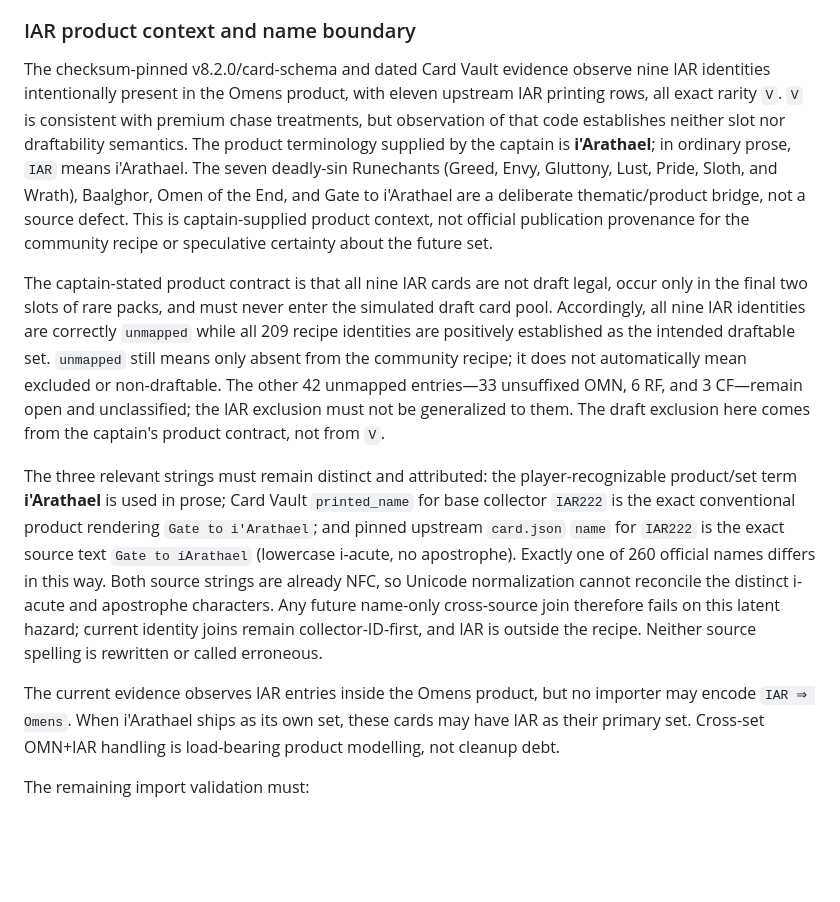
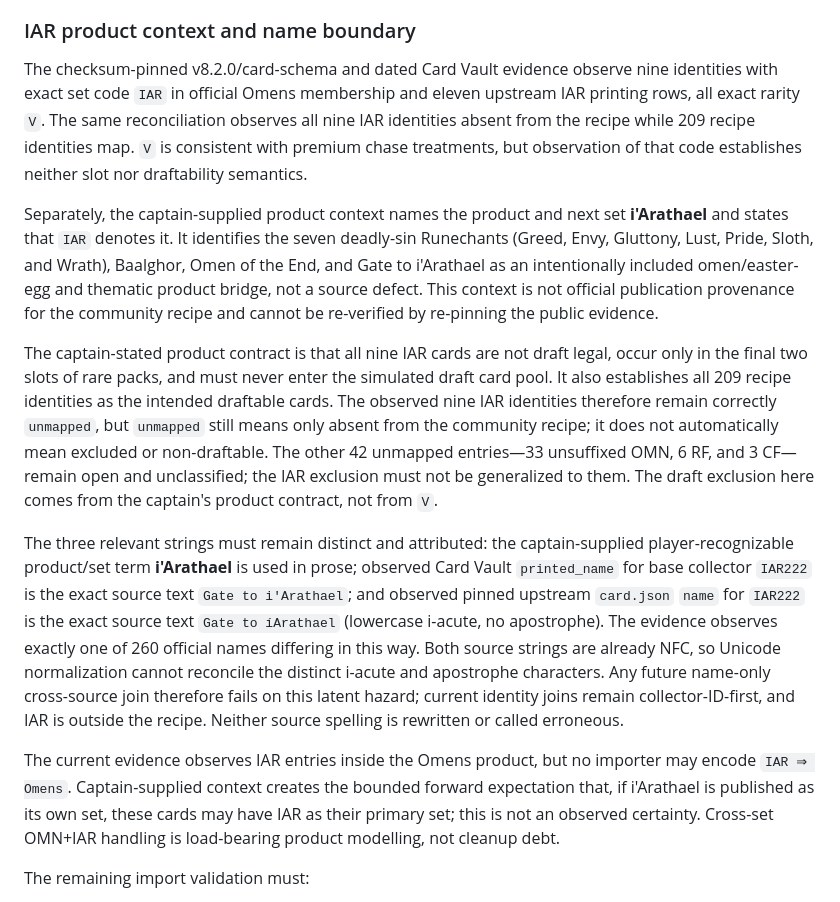
Before and after one commit to jake-warburton/draft-table, a Markdown page: docs/rules-and-collation.md, the part around the change. Drawn GitHub-style; blank space fills up the shorter version.

Commit message:
no-mistakes(review): Clarify observed evidence and captain-supplied product context

```diff
--- a/docs/rules-and-collation.md
+++ b/docs/rules-and-collation.md
@@ -167,13 +167,15 @@ The next build-time slice consumes that identity capability plus the opaque offi
 
 ### IAR product context and name boundary
 
-The checksum-pinned v8.2.0/card-schema and dated Card Vault evidence observe nine IAR identities intentionally present in the Omens product, with eleven upstream IAR printing rows, all exact rarity `V`. `V` is consistent with premium chase treatments, but observation of that code establishes neither slot nor draftability semantics. The product terminology supplied by the captain is **i'Arathael**; in ordinary prose, `IAR` means i'Arathael. The seven deadly-sin Runechants (Greed, Envy, Gluttony, Lust, Pride, Sloth, and Wrath), Baalghor, Omen of the End, and Gate to i'Arathael are a deliberate thematic/product bridge, not a source defect. This is captain-supplied product context, not official publication provenance for the community recipe or speculative certainty about the future set.
+The checksum-pinned v8.2.0/card-schema and dated Card Vault evidence observe nine identities with exact set code `IAR` in official Omens membership and eleven upstream IAR printing rows, all exact rarity `V`. The same reconciliation observes all nine IAR identities absent from the recipe while 209 recipe identities map. `V` is consistent with premium chase treatments, but observation of that code establishes neither slot nor draftability semantics.
 
-The captain-stated product contract is that all nine IAR cards are not draft legal, occur only in the final two slots of rare packs, and must never enter the simulated draft card pool. Accordingly, all nine IAR identities are correctly `unmapped` while all 209 recipe identities are positively established as the intended draftable set. `unmapped` still means only absent from the community recipe; it does not automatically mean excluded or non-draftable. The other 42 unmapped entries—33 unsuffixed OMN, 6 RF, and 3 CF—remain open and unclassified; the IAR exclusion must not be generalized to them. The draft exclusion here comes from the captain's product contract, not from `V`.
+Separately, the captain-supplied product context names the product and next set **i'Arathael** and states that `IAR` denotes it. It identifies the seven deadly-sin Runechants (Greed, Envy, Gluttony, Lust, Pride, Sloth, and Wrath), Baalghor, Omen of the End, and Gate to i'Arathael as an intentionally included omen/easter-egg and thematic product bridge, not a source defect. This context is not official publication provenance for the community recipe and cannot be re-verified by re-pinning the public evidence.
 
-The three relevant strings must remain distinct and attributed: the player-recognizable product/set term **i'Arathael** is used in prose; Card Vault `printed_name` for base collector `IAR222` is the exact conventional product rendering `Gate to i'Arathael`; and pinned upstream `card.json` `name` for `IAR222` is the exact source text `Gate to íArathael` (lowercase i-acute, no apostrophe). Exactly one of 260 official names differs in this way. Both source strings are already NFC, so Unicode normalization cannot reconcile the distinct i-acute and apostrophe characters. Any future name-only cross-source join therefore fails on this latent hazard; current identity joins remain collector-ID-first, and IAR is outside the recipe. Neither source spelling is rewritten or called erroneous.
+The captain-stated product contract is that all nine IAR cards are not draft legal, occur only in the final two slots of rare packs, and must never enter the simulated draft card pool. It also establishes all 209 recipe identities as the intended draftable cards. The observed nine IAR identities therefore remain correctly `unmapped`, but `unmapped` still means only absent from the community recipe; it does not automatically mean excluded or non-draftable. The other 42 unmapped entries—33 unsuffixed OMN, 6 RF, and 3 CF—remain open and unclassified; the IAR exclusion must not be generalized to them. The draft exclusion here comes from the captain's product contract, not from `V`.
 
-The current evidence observes IAR entries inside the Omens product, but no importer may encode `IAR ⇒ Omens`. When i'Arathael ships as its own set, these cards may have IAR as their primary set. Cross-set OMN+IAR handling is load-bearing product modelling, not cleanup debt.
+The three relevant strings must remain distinct and attributed: the captain-supplied player-recognizable product/set term **i'Arathael** is used in prose; observed Card Vault `printed_name` for base collector `IAR222` is the exact source text `Gate to i'Arathael`; and observed pinned upstream `card.json` `name` for `IAR222` is the exact source text `Gate to íArathael` (lowercase i-acute, no apostrophe). The evidence observes exactly one of 260 official names differing in this way. Both source strings are already NFC, so Unicode normalization cannot reconcile the distinct i-acute and apostrophe characters. Any future name-only cross-source join therefore fails on this latent hazard; current identity joins remain collector-ID-first, and IAR is outside the recipe. Neither source spelling is rewritten or called erroneous.
+
+The current evidence observes IAR entries inside the Omens product, but no importer may encode `IAR ⇒ Omens`. Captain-supplied context creates the bounded forward expectation that, if i'Arathael is published as its own set, these cards may have IAR as their primary set; this is not an observed certainty. Cross-set OMN+IAR handling is load-bearing product modelling, not cleanup debt.
 
 The remaining import validation must:
 
```
Also changed, not shown: AGENTS.md (+1 -1 lines), docs/research.md (+1 -1 lines).
